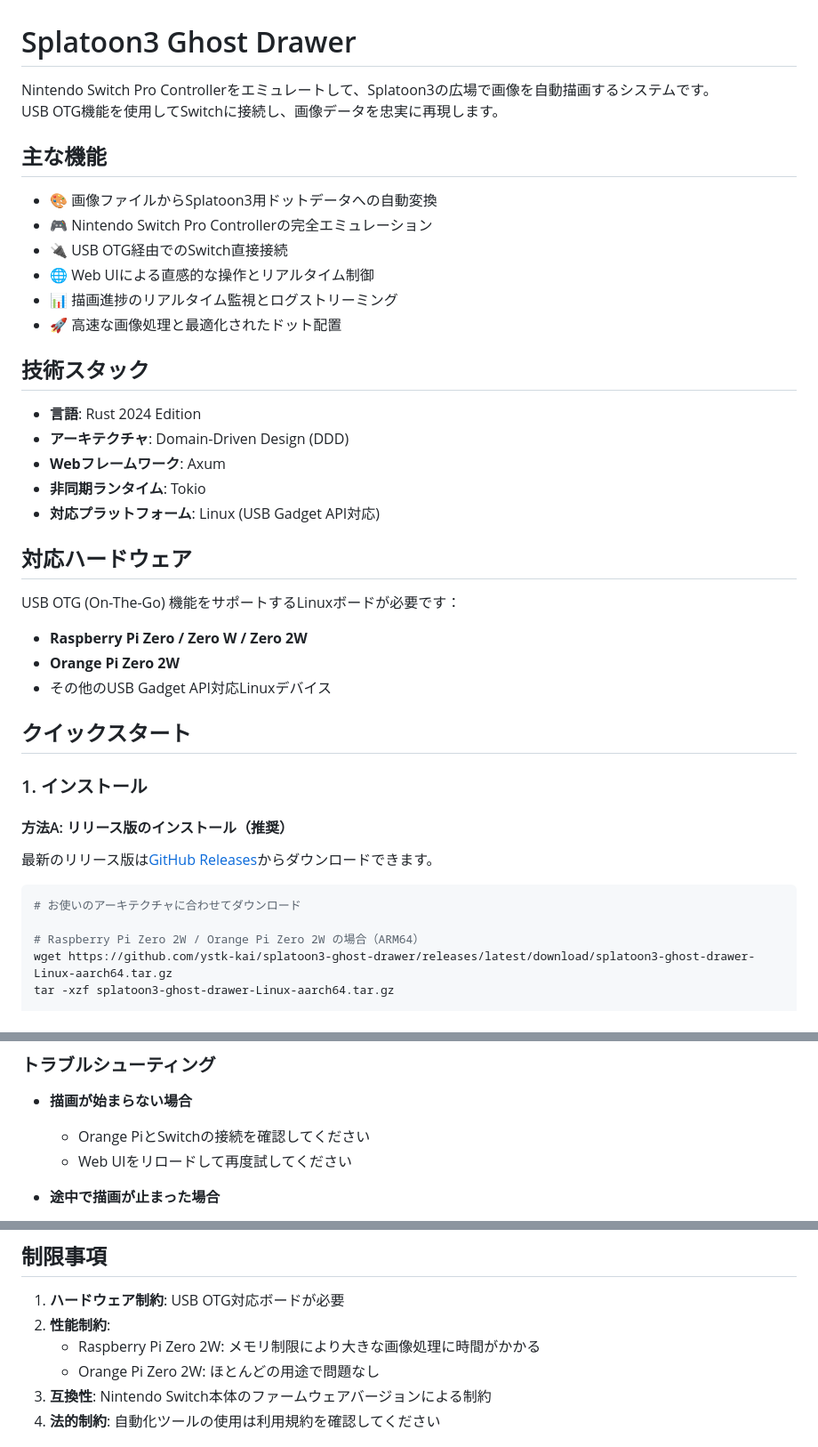
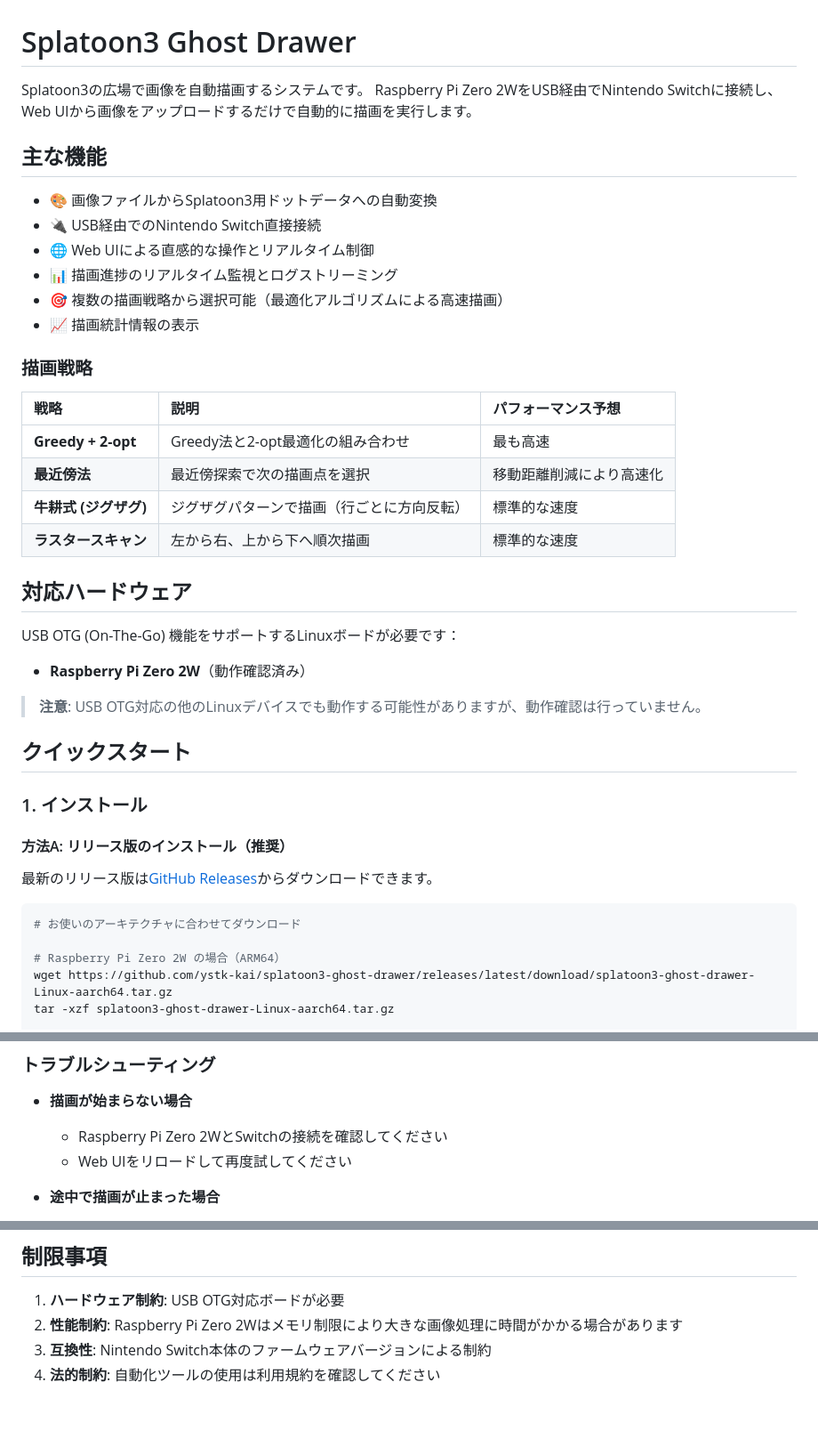
Before and after one commit to ystk-kai/splatoon3-ghost-drawer, a Markdown page: README.md, 3 parts joined by grey strips. Shown: that part at 89% size. Drawn GitHub-style; blank space fills up the shorter version.

Commit message:
docs: ドキュメントをRaspberry Pi Zero 2Wに特化し描画戦略の説明を追加
- Orange Pi Zero 2Wの記述を削除し、Raspberry Pi Zero 2Wに特化
- 描画戦略の比較表を追加（4つの戦略のパフォーマンス予想）
- 動作確認済みハードウェアを明確化
- トラブルシューティングセクションを更新

````diff
--- a/README.md
+++ b/README.md
@@ -1,32 +1,33 @@
 # Splatoon3 Ghost Drawer
 
-Nintendo Switch Pro Controllerをエミュレートして、Splatoon3の広場で画像を自動描画するシステムです。
-USB OTG機能を使用してSwitchに接続し、画像データを忠実に再現します。
+Splatoon3の広場で画像を自動描画するシステムです。
+Raspberry Pi Zero 2WをUSB経由でNintendo Switchに接続し、Web UIから画像をアップロードするだけで自動的に描画を実行します。
 
 ## 主な機能
 
 - 🎨 画像ファイルからSplatoon3用ドットデータへの自動変換
-- 🎮 Nintendo Switch Pro Controllerの完全エミュレーション
-- 🔌 USB OTG経由でのSwitch直接接続
+- 🔌 USB経由でのNintendo Switch直接接続
 - 🌐 Web UIによる直感的な操作とリアルタイム制御
 - 📊 描画進捗のリアルタイム監視とログストリーミング
-- 🚀 高速な画像処理と最適化されたドット配置
+- 🎯 複数の描画戦略から選択可能（最適化アルゴリズムによる高速描画）
+- 📈 描画統計情報の表示
 
-## 技術スタック
+### 描画戦略
 
-- **言語**: Rust 2024 Edition
-- **アーキテクチャ**: Domain-Driven Design (DDD)
-- **Webフレームワーク**: Axum
-- **非同期ランタイム**: Tokio
-- **対応プラットフォーム**: Linux (USB Gadget API対応)
+| 戦略 | 説明 | パフォーマンス予想 |
+|:---|:---|:---|
+| **Greedy + 2-opt** | Greedy法と2-opt最適化の組み合わせ | 最も高速 |
+| **最近傍法** | 最近傍探索で次の描画点を選択 | 移動距離削減により高速化 |
+| **牛耕式 (ジグザグ)** | ジグザグパターンで描画（行ごとに方向反転） | 標準的な速度 |
+| **ラスタースキャン** | 左から右、上から下へ順次描画 | 標準的な速度 |
 
 ## 対応ハードウェア
 
 USB OTG (On-The-Go) 機能をサポートするLinuxボードが必要です：
 
-- **Raspberry Pi Zero / Zero W / Zero 2W**
-- **Orange Pi Zero 2W**
-- その他のUSB Gadget API対応Linuxデバイス
+- **Raspberry Pi Zero 2W**（動作確認済み）
+
+> **注意**: USB OTG対応の他のLinuxデバイスでも動作する可能性がありますが、動作確認は行っていません。
 
 ## クイックスタート
 
@@ -39,7 +40,7 @@ USB OTG (On-The-Go) 機能をサポートするLinuxボードが必要です：
 ```bash
 # お使いのアーキテクチャに合わせてダウンロード
 
-# Raspberry Pi Zero 2W / Orange Pi Zero 2W の場合（ARM64）
+# Raspberry Pi Zero 2W の場合（ARM64）
 wget https://github.com/ystk-kai/splatoon3-ghost-drawer/releases/latest/download/splatoon3-ghost-drawer-Linux-aarch64.tar.gz
 tar -xzf splatoon3-ghost-drawer-Linux-aarch64.tar.gz
 
@@ -133,7 +134,7 @@ splatoon3-ghost-drawer run --host 127.0.0.1
 ### トラブルシューティング
 
 - **描画が始まらない場合**
-  - Orange PiとSwitchの接続を確認してください
+  - Raspberry Pi Zero 2WとSwitchの接続を確認してください
   - Web UIをリロードして再度試してください
 
 - **途中で描画が止まった場合**
@@ -316,9 +310,7 @@ splatoon3-ghost-drawer --version
 ## 制限事項
 
 1. **ハードウェア制約**: USB OTG対応ボードが必要
-2. **性能制約**:
-   - Raspberry Pi Zero 2W: メモリ制限により大きな画像処理に時間がかかる
-   - Orange Pi Zero 2W: ほとんどの用途で問題なし
+2. **性能制約**: Raspberry Pi Zero 2Wはメモリ制限により大きな画像処理に時間がかかる場合があります
 3. **互換性**: Nintendo Switch本体のファームウェアバージョンによる制約
 4. **法的制約**: 自動化ツールの使用は利用規約を確認してください
 
````
Also changed, not shown: other parts of README.md (+2 -9 lines).
